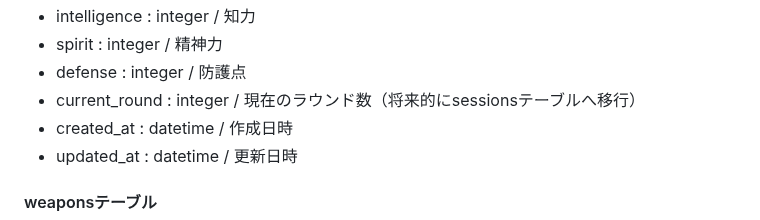
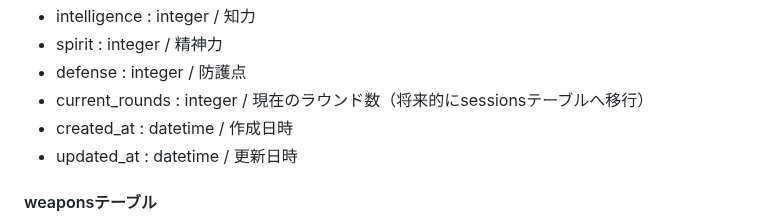
Before and after one commit to kouta-wolf/vitals-roll, a Markdown page: README.md, the part around the change. Rendered like a GitHub page.

Commit message:
docs: fix ER図画像をv2に差し替えとcurrent_roundを複数形に修正
Co-Authored-By: Claude Sonnet 4.6 <noreply@anthropic.com>

```diff
--- a/README.md
+++ b/README.md
@@ -353,7 +353,7 @@ CCFOLIAではプレイヤーはバフがかかるたびにチャットパレッ
 - intelligence : integer / 知力
 - spirit : integer / 精神力
 - defense : integer / 防護点
-- current_round : integer / 現在のラウンド数（将来的にsessionsテーブルへ移行）
+- current_rounds : integer / 現在のラウンド数（将来的にsessionsテーブルへ移行）
 - created_at : datetime / 作成日時
 - updated_at : datetime / 更新日時
 
```
Also changed, not shown: ER.md (+2 -2 lines), docs/er_diagram.png.
